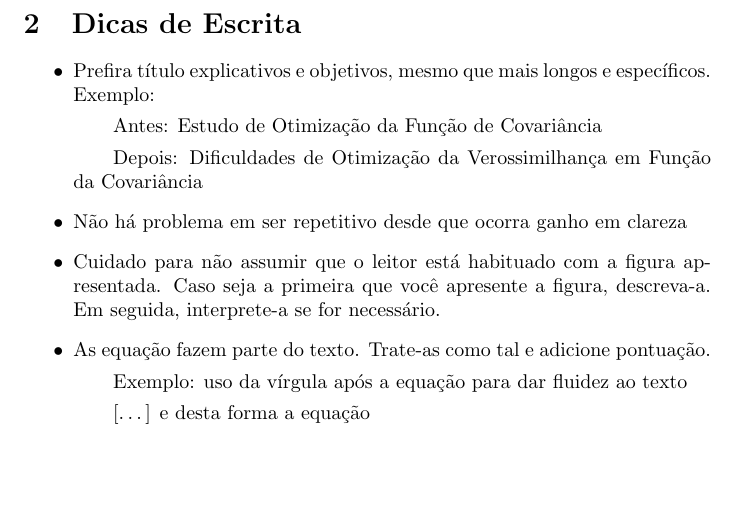
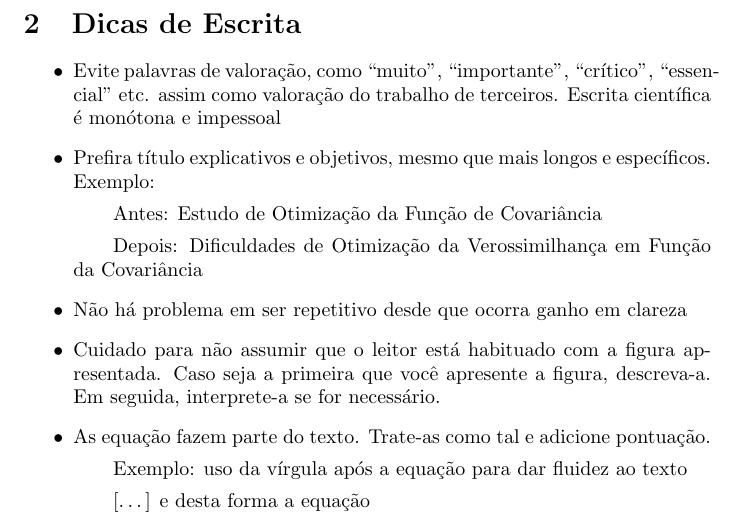
Before and after one commit to leouchoa/masters_dissertation_materials, a LaTeX document (dicas_escrita_monografia.tex): part of page 2 of 4, cut so that both start at the same text, the shorter picture padded with empty space. Compiled offline with pdfLaTeX.

Commit message:
Update dicas_escrita_monografia.tex

```diff
--- a/dicas_escrita_monografia.tex
+++ b/dicas_escrita_monografia.tex
@@ -15,6 +15,7 @@ A seção ``Dicas de Escrita'' remete à dicas de melhor transmitir ideias ao te
 \section{Dicas de Escrita} \label{sec:dicas_escrita}
 
 \begin{itemize}
+  \item Evite palavras de valoração, como ``muito'', ``importante'', ``crítico'', ``essencial'' etc. assim como valoração do trabalho de terceiros. Escrita científica é monótona e impessoal
   \item Prefira título explicativos e objetivos, mesmo que mais longos e específicos. Exemplo:
     \subitem Antes: Estudo de Otimização da Função de Covariância
     \subitem Depois:  Dificuldades de Otimização da Verossimilhança em Função da Covariância
```
